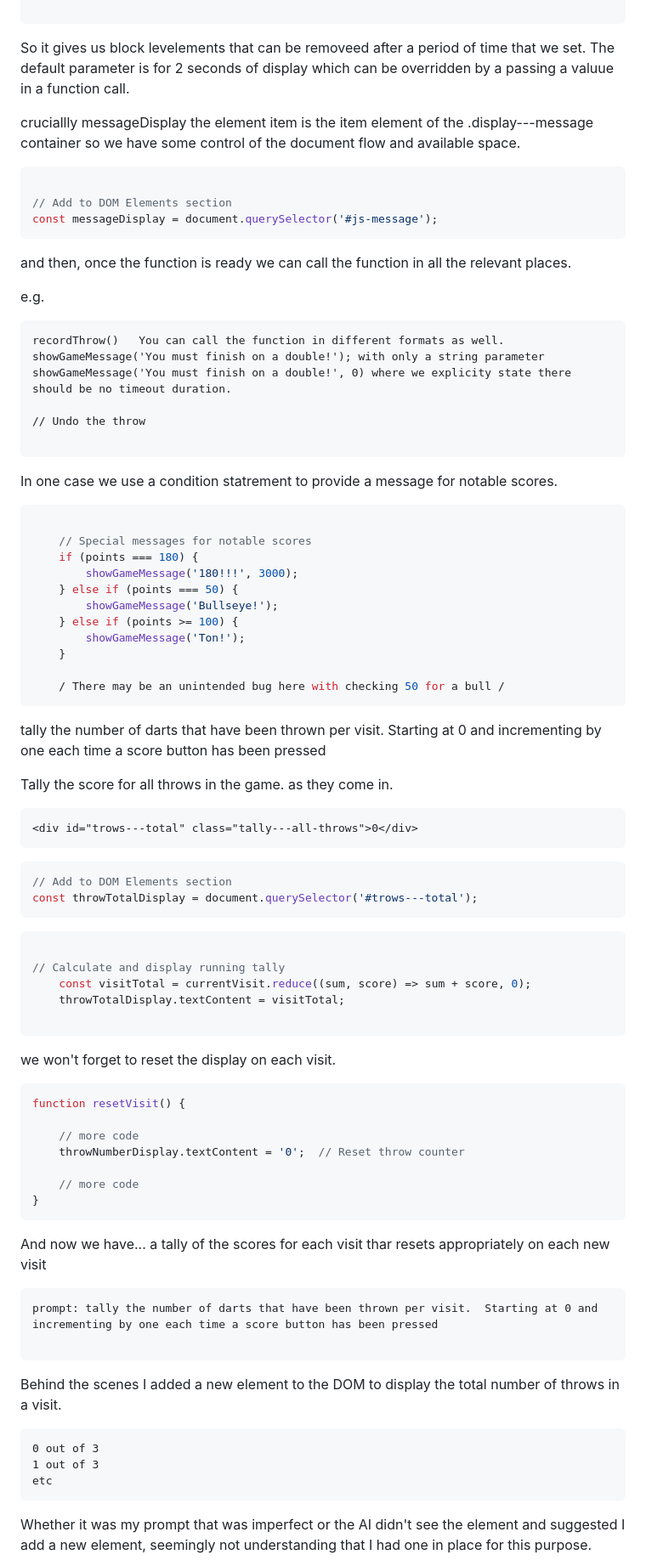
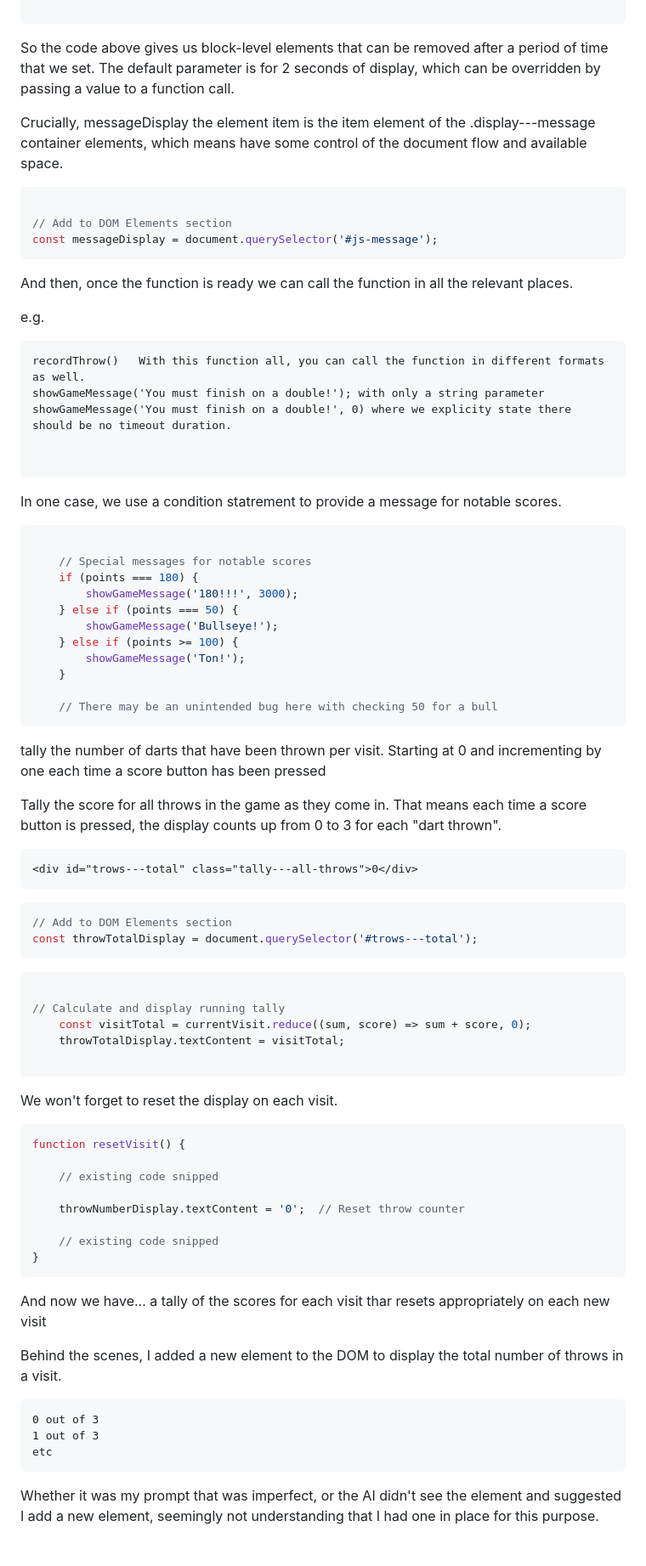
Before and after one commit to jg-digital-media/jgdm_darts_scorer, a Markdown page: assets/blogs/_blog_seven.md, the part around the change printed below. Shown: that part at 85% size. Drawn GitHub-style.

Commit message:
update blog

````diff
--- a/assets/blogs/_blog_seven.md
+++ b/assets/blogs/_blog_seven.md
@@ -87,9 +83,9 @@ function showGameMessage(message, duration = 2000) {
 
 ```
 
-So it gives us block levelements that can be removeed after a period of time that we set. The default parameter is for 2 seconds of display which can be overridden by a passing a valuue in a function call.
+So the code above gives us block-level elements that can be removed after a period of time that we set. The default parameter is for 2 seconds of display, which can be overridden by passing a value to a function call.
 
-cruciallly messageDisplay the element item is the item element of the .display---message container so we have some control of the document flow and available space.
+Crucially, messageDisplay the element item is the item element of the .display---message container elements, which means have some control of the document flow and available space.
 
 ```javascript
 
@@ -97,20 +93,19 @@ cruciallly messageDisplay the element item is the item element of the .display--
 const messageDisplay = document.querySelector('#js-message');
 ```
 
-and then, once the function is ready we can call the function in all the relevant places.
+And then, once the function is ready we can call the function in all the relevant places.
 
 e.g.
 
 ```
-recordThrow()   You can call the function in different formats as well.
+recordThrow()   With this function all, you can call the function in different formats as well.
 showGameMessage('You must finish on a double!'); with only a string parameter
 showGameMessage('You must finish on a double!', 0) where we explicity state there should be no timeout duration.
 
-// Undo the throw
 
 ```
 
-In one case we use a condition statrement to provide a message for notable scores.
+In one case, we use a condition statrement to provide a message for notable scores.
 
 ```javascript
 
@@ -123,14 +118,13 @@ In one case we use a condition statrement to provide a message for notable score
         showGameMessage('Ton!');
     }
 
-    / There may be an unintended bug here with checking 50 for a bull /
+    // There may be an unintended bug here with checking 50 for a bull
 ```
 
 tally the number of darts that have been thrown per visit.  Starting at 0 and incrementing by one each time a score button has been pressed
 
 
-Tally the score for all throws in the game. as they come in.
-
+Tally the score for all throws in the game as they come in. That means each time a score button is pressed, the display counts up from 0 to 3 for each "dart thrown".
 
 
 ```html
@@ -151,27 +145,25 @@ const throwTotalDisplay = document.querySelector('#trows---total');
 
 ```
 
-we won't forget to reset the display on each visit.
+We won't forget to reset the display on each visit.
 
 ```javascript
 function resetVisit() {
 
-    // more code
+    // existing code snipped
+
     throwNumberDisplay.textContent = '0';  // Reset throw counter
 
-    // more code
+    // existing code snipped
 }
 ```
 
 
 And now we have... a tally of the scores for each visit thar resets appropriately on each new visit
 
-```
-prompt: tally the number of darts that have been thrown per visit.  Starting at 0 and incrementing by one each time a score button has been pressed
 
-```
 
-Behind the scenes I added a new element to the DOM to display the total number of throws in a visit.
+Behind the scenes, I added a new element to the DOM to display the total number of throws in a visit.
 
 ```
 0 out of 3
@@ -179,5 +171,5 @@ Behind the scenes I added a new element to the DOM to display the total number o
 etc
 ```
 
-Whether it was my prompt that was imperfect or the AI didn't see the element and suggested I add a new element, seemingly not understanding that I had one in place for this purpose.
+Whether it was my prompt that was imperfect, or the AI didn't see the element and suggested I add a new element, seemingly not understanding that I had one in place for this purpose.
 
````
Also changed, not shown: other parts of assets/blogs/_blog_seven.md (+14 -18 lines).
